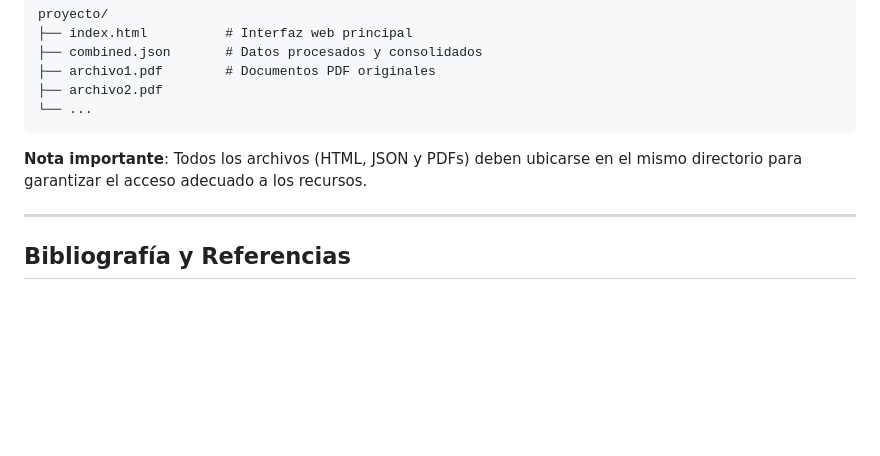
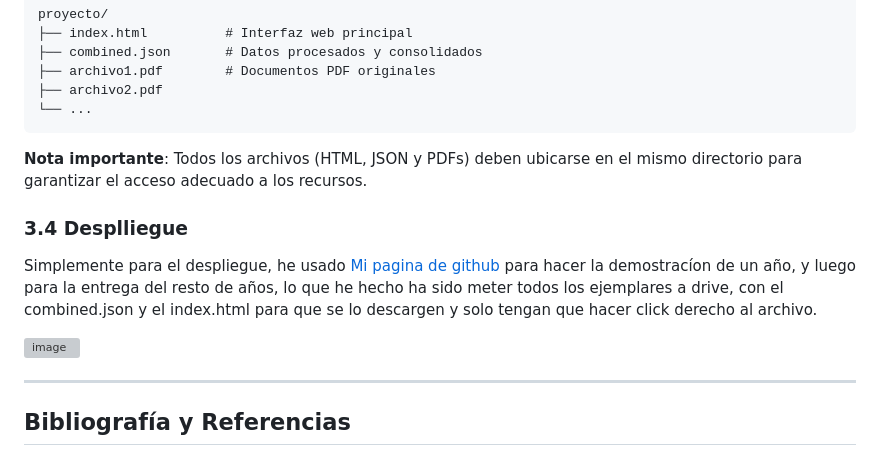
Before and after one commit to Xicobot/AI-Historical-Document-Analysis, a Markdown page: docs/documetacionproceso.md, the part around the change. GitHub-like rendering; blank space fills up the shorter version; grey boxes are pictures that could not be loaded.

```diff
--- a/docs/documetacionproceso.md
+++ b/docs/documetacionproceso.md
@@ -1091,6 +1091,13 @@ proyecto/
 
 **Nota importante**: Todos los archivos (HTML, JSON y PDFs) deben ubicarse en el mismo directorio para garantizar el acceso adecuado a los recursos.
 
+### 3.4 Desplliegue
+
+Simplemente para el despliegue, he usado [Mi pagina de github](https://xicobot.github.io) para hacer la demostracíon de un año, y luego para la entrega del resto de años, lo que he hecho ha sido meter todos los ejemplares a drive, con el combined.json y el index.html para que se lo descargen y solo tengan que hacer click derecho al archivo.
+
+![image](https://github.com/user-attachments/assets/e724bdb5-f64b-4c37-a248-75070ffcb94d)
+
+
 ---
 
 ## Bibliografía y Referencias
```
